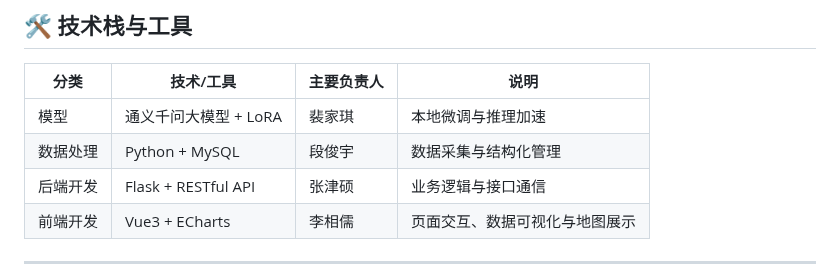
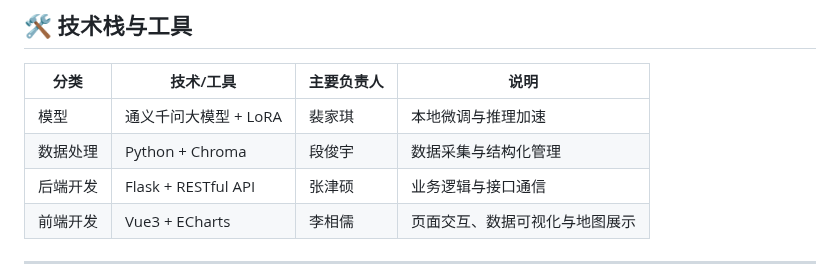
Before and after one commit to Mi-Da-Da/NK_ChinaSoft_project, a Markdown page: README.md, the part around the change. Rendered like a GitHub page.

```diff
--- a/README.md
+++ b/README.md
@@ -54,7 +54,7 @@
 | 分类     | 技术/工具             | 主要负责人 | 说明                     |
 |--------|---------------------|--------|------------------------|
 | 模型     | 通义千问大模型 + LoRA    | 裴家琪   | 本地微调与推理加速             |
-| 数据处理  | Python + MySQL       | 段俊宇   | 数据采集与结构化管理           |
+| 数据处理  | Python + Chroma       | 段俊宇   | 数据采集与结构化管理           |
 | 后端开发  | Flask + RESTful API | 张津硕   | 业务逻辑与接口通信             |
 | 前端开发  | Vue3 + ECharts      | 李相儒   | 页面交互、数据可视化与地图展示      |
 
```
